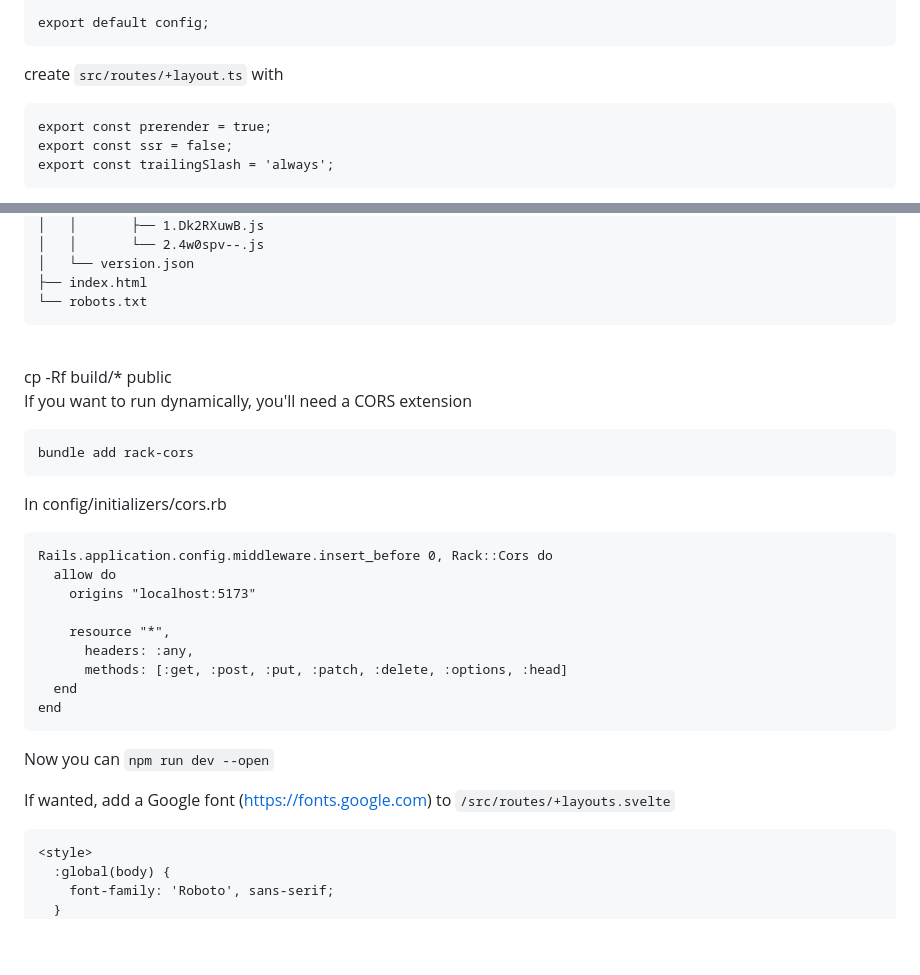
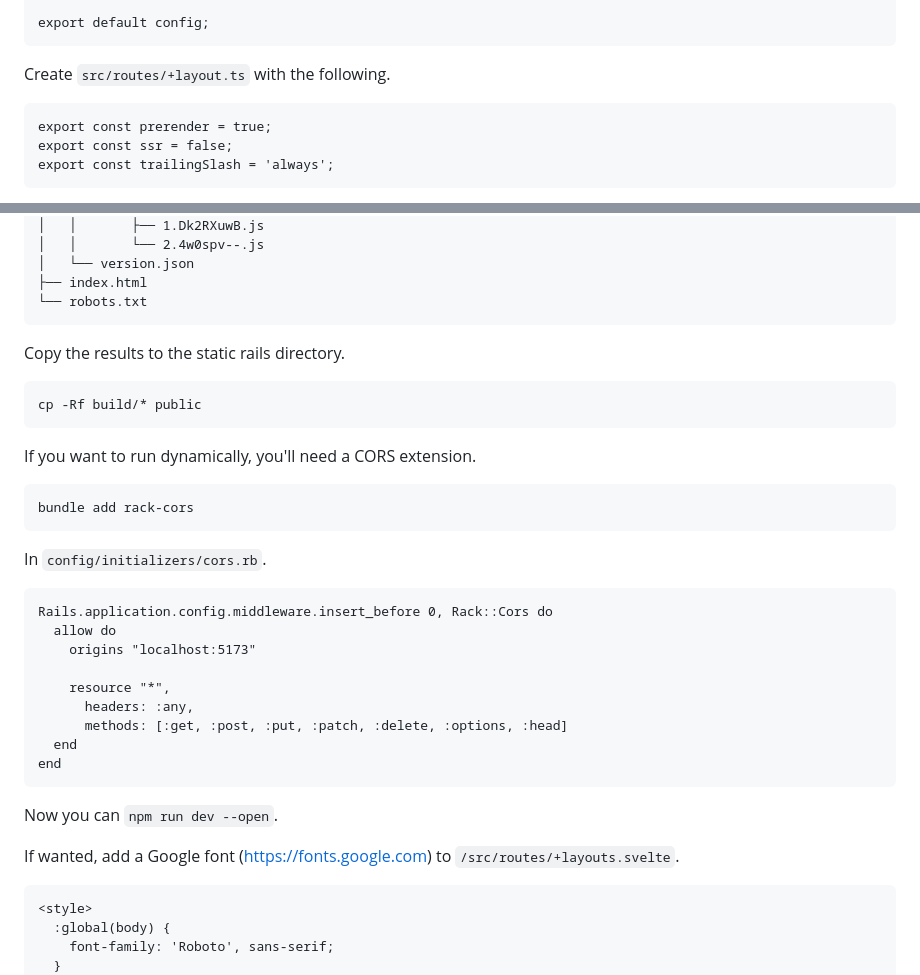
Before and after one commit to drb80/SvelteRails, a Markdown page: README.md, 2 parts joined by grey strips. GitHub-like rendering; blank space fills up the shorter version.

Commit message:
Yeah, I might be too picky

````diff
--- a/README.md
+++ b/README.md
@@ -382,7 +382,7 @@
 
     export default config;
 
-create ```src/routes/+layout.ts``` with
+Create ```src/routes/+layout.ts``` with the following.
 
     export const prerender = true;
     export const ssr = false;
@@ -417,14 +417,15 @@ Here is a tree view of what gets built.
     ├── index.html
     └── robots.txt
 
-<br/>
+Copy the results to the static rails directory.
+
     cp -Rf build/* public
 
-If you want to run dynamically, you'll need a CORS extension
+If you want to run dynamically, you'll need a CORS extension.
 
     bundle add rack-cors
 
-In config/initializers/cors.rb
+In ```config/initializers/cors.rb```.
 
     Rails.application.config.middleware.insert_before 0, Rack::Cors do
       allow do
@@ -436,10 +437,10 @@ In config/initializers/cors.rb
       end
     end
 
-Now you can ```npm run dev --open```
+Now you can ```npm run dev --open```.
 
 If wanted, add a Google font (https://fonts.google.com) to
-```/src/routes/+layouts.svelte```
+```/src/routes/+layouts.svelte```.
 
     <style>
       :global(body) {
````
Also changed, not shown: other parts of README.md (+4 -4 lines).
